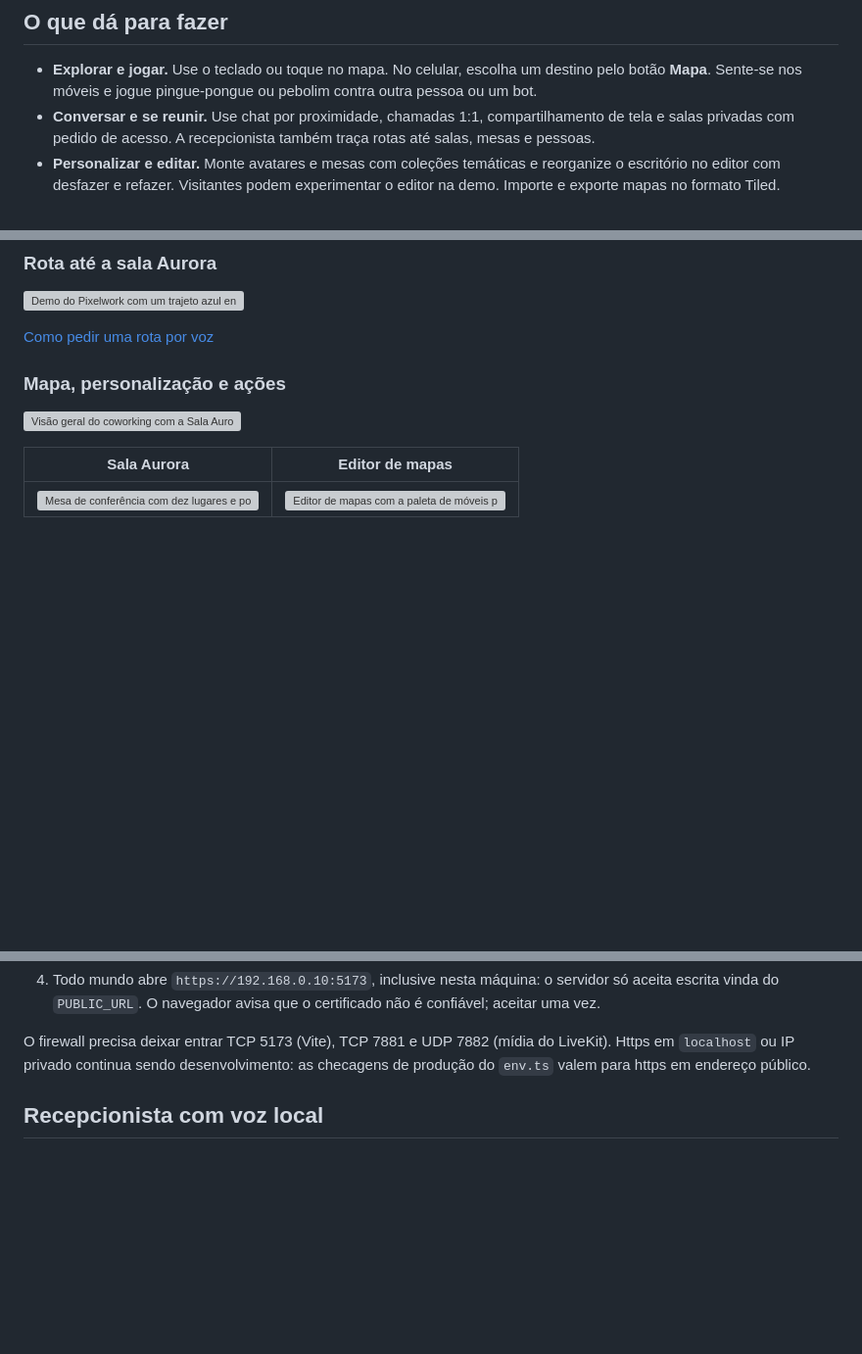
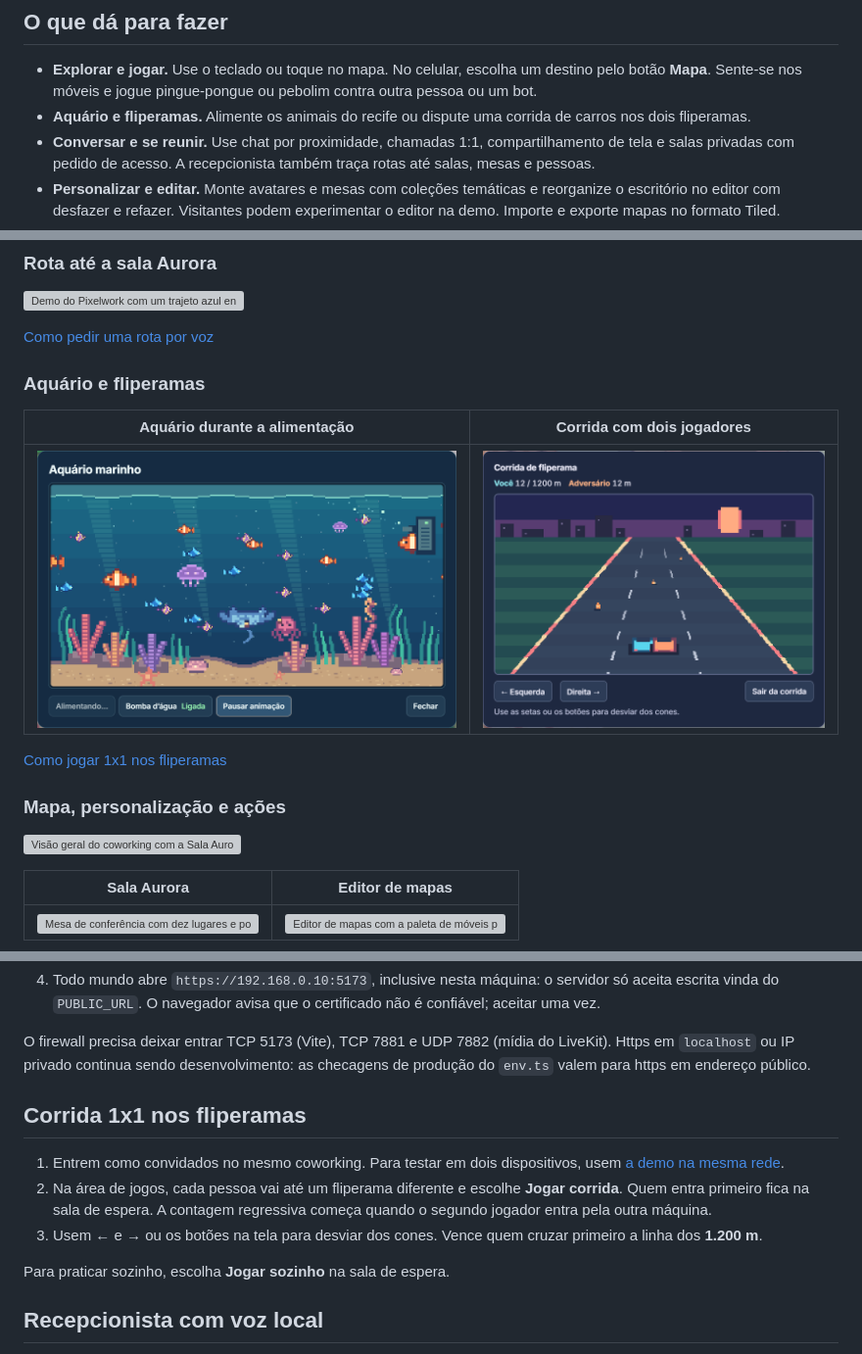
Before and after one commit to WellCod/Pixelwork, a Markdown page: README.md, 3 parts joined by grey strips. Shown at 98% size. GitHub-like rendering; pictures changed too: docs/prints/aquario-alimentacao.png (added), docs/prints/corrida-fliperama.png (added); blank space fills up the shorter version; grey boxes are pictures that could not be loaded.

Commit message:
docs: mostra o aquário e a corrida no README (#51)

```diff
--- a/README.md
+++ b/README.md
@@ -7,6 +7,7 @@ Coworking virtual em pixel art 2D com voz e vídeo por proximidade, mapas person
 ## O que dá para fazer
 
 - **Explorar e jogar.** Use o teclado ou toque no mapa. No celular, escolha um destino pelo botão **Mapa**. Sente-se nos móveis e jogue pingue-pongue ou pebolim contra outra pessoa ou um bot.
+- **Aquário e fliperamas.** Alimente os animais do recife ou dispute uma corrida de carros nos dois fliperamas.
 - **Conversar e se reunir.** Use chat por proximidade, chamadas 1:1, compartilhamento de tela e salas privadas com pedido de acesso. A recepcionista também traça rotas até salas, mesas e pessoas.
 - **Personalizar e editar.** Monte avatares e mesas com coleções temáticas e reorganize o escritório no editor com desfazer e refazer. Visitantes podem experimentar o editor na demo. Importe e exporte mapas no formato Tiled.
 - **Gerenciar espaços.** Crie coworkings por organização, convide pessoas e defina papéis.
@@ -26,6 +27,14 @@ Coworking virtual em pixel art 2D com voz e vídeo por proximidade, mapas person
 ![Demo do Pixelwork com um trajeto azul entre o visitante e a porta da sala Aurora e o painel Destino · Sala Aurora](docs/prints/rota-recepcao-aurora.png)
 
 [Como pedir uma rota por voz](#pedir-uma-rota-por-voz)
+
+### Aquário e fliperamas
+
+| Aquário durante a alimentação | Corrida com dois jogadores |
+| --- | --- |
+| ![Arraia e polvo perto dos grãos enquanto o aquário mostra Alimentando](docs/prints/aquario-alimentacao.png) | ![Carros azul e laranja lado a lado na pista, com a distância de cada jogador no placar](docs/prints/corrida-fliperama.png) |
+
+[Como jogar 1x1 nos fliperamas](#corrida-1x1-nos-fliperamas)
 
 ### Mapa, personalização e ações
 
@@ -85,6 +94,14 @@ achar o Vite e o LiveKit pelo IP desta. Com o IP desta máquina no lugar de `192
 O firewall precisa deixar entrar TCP 5173 (Vite), TCP 7881 e UDP 7882 (mídia do LiveKit). Https em
 `localhost` ou IP privado continua sendo desenvolvimento: as checagens de produção do `env.ts` valem
 para https em endereço público.
+
+## Corrida 1x1 nos fliperamas
+
+1. Entrem como convidados no mesmo coworking. Para testar em dois dispositivos, usem [a demo na mesma rede](#testar-com-outra-pessoa-na-rede).
+2. Na área de jogos, cada pessoa vai até um fliperama diferente e escolhe **Jogar corrida**. Quem entra primeiro fica na sala de espera. A contagem regressiva começa quando o segundo jogador entra pela outra máquina.
+3. Usem **←** e **→** ou os botões na tela para desviar dos cones. Vence quem cruzar primeiro a linha dos **1.200 m**.
+
+Para praticar sozinho, escolha **Jogar sozinho** na sala de espera.
 
 ## Recepcionista com voz local
 
```
